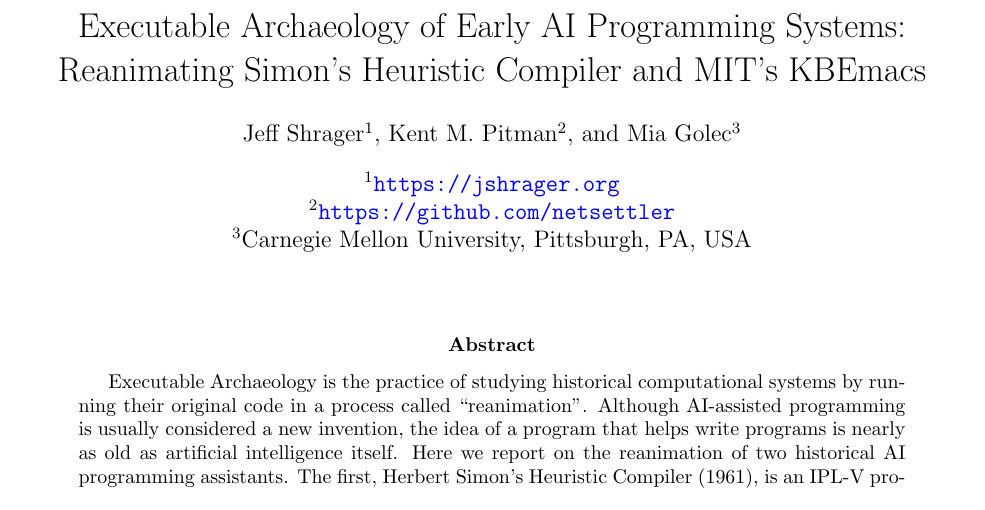
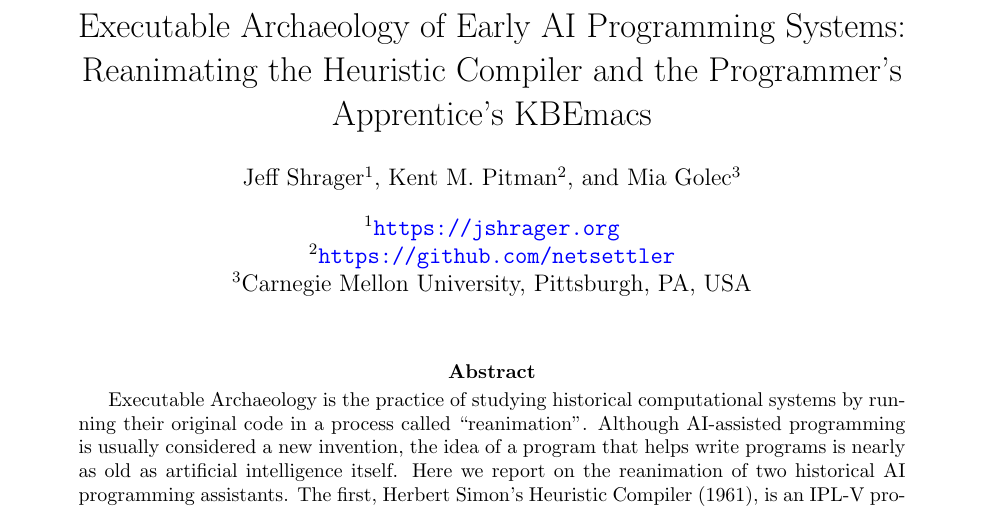
Before and after one commit to jeffshrager/kbemacs, a LaTeX paper (coderpaper/coderpaper.tex): part of page 1 of 13, cut so that both start at the same text. Compiled offline with pdfLaTeX.

Commit message:
coderpaper: title names the Programmer's Apprentice
Co-Authored-By: Claude Opus 5.5 <noreply@anthropic.com>

```diff
--- a/coderpaper/coderpaper.tex
+++ b/coderpaper/coderpaper.tex
@@ -17,7 +17,7 @@
 
 \begin{document}
 
-\title{Executable Archaeology of Early AI Programming Systems: Reanimating Simon's Heuristic Compiler and MIT's KBEmacs}
+\title{Executable Archaeology of Early AI Programming Systems: Reanimating the Heuristic Compiler and the Programmer's Apprentice's KBEmacs}
 
 \author[1]{Jeff Shrager}
 \author[2]{Kent M.~Pitman}
```
Also changed, not shown: coderpaper/coderpaper.pdf.
